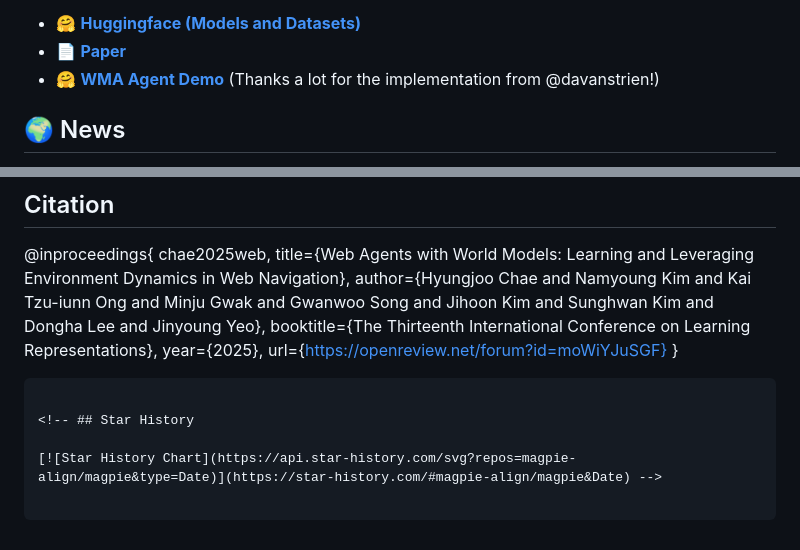
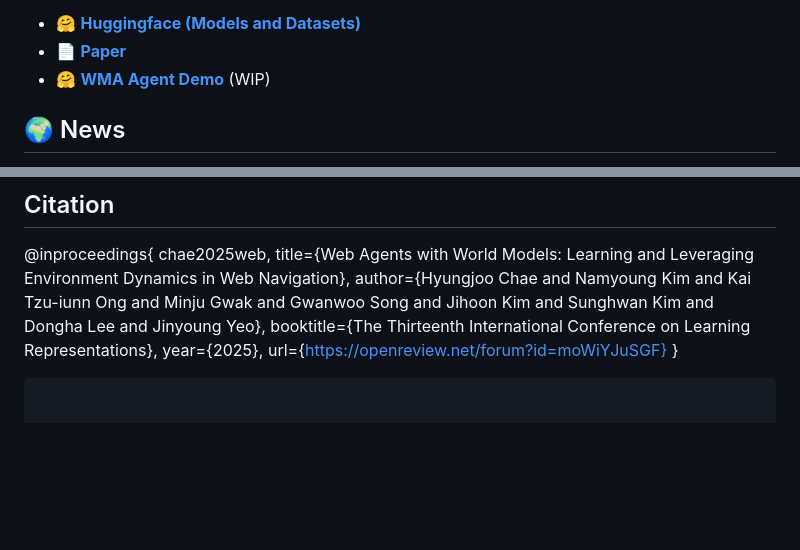
Before and after one commit to Jacobhhy/WMA-Agents, a Markdown page: README.md, 2 parts joined by grey strips. GitHub-like rendering; blank space fills up the shorter version.

````diff
--- a/README.md
+++ b/README.md
@@ -8,7 +8,7 @@ This is the official repository for ICLR 2025 paper "[Web Agents with World Mode
 
 - 🤗 [**Huggingface (Models and Datasets)**](https://huggingface.co/spaces/LangAGI-Lab/WMA-Agent)
 - 📄 [**Paper**](https://arxiv.org/abs/2406.08464)
-- 🤗 [**WMA Agent Demo**](https://huggingface.co/spaces/hyungjoochae/WMA-Agent-Demo) (Thanks a lot for the implementation from @davanstrien!)
+- 🤗 [**WMA Agent Demo**](https://huggingface.co/spaces/hyungjoochae/WMA-Agent-Demo) (WIP)
 
 ## 🌍 News
 - [2025/01/22] WMA Web Agent is accepted by ICLR 2025!
@@ -84,7 +84,3 @@ year={2025},
 url={https://openreview.net/forum?id=moWiYJuSGF}
 }
 ```
-
-<!-- ## Star History
-
-[![Star History Chart](https://api.star-history.com/svg?repos=magpie-align/magpie&type=Date)](https://star-history.com/#magpie-align/magpie&Date) -->
````
